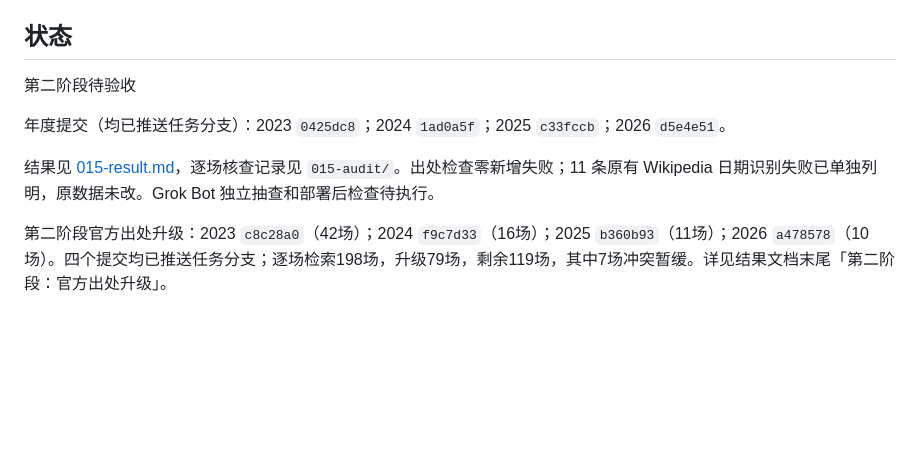
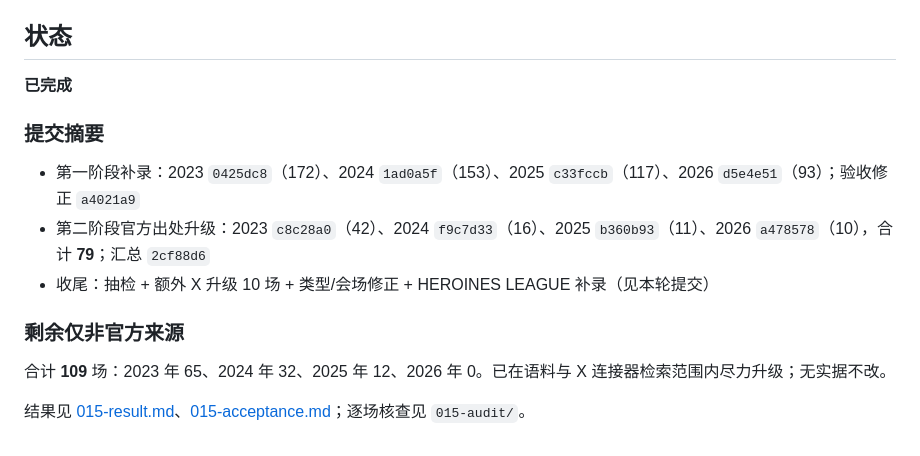
Before and after one commit to yyyyfan/ilife-site, a Markdown page: docs/tasks/015-lives-2023-2026.md, the part around the change. Rendered like a GitHub page; blank space fills up the shorter version.

```diff
--- a/docs/tasks/015-lives-2023-2026.md
+++ b/docs/tasks/015-lives-2023-2026.md
@@ -44,10 +44,14 @@
 - [x] 已有数据未被改动；只推送了 `codex/015-lives-2023-2026`
 
 ## 状态
-第二阶段待验收
+**已完成**
 
-年度提交（均已推送任务分支）：2023 `0425dc8`；2024 `1ad0a5f`；2025 `c33fccb`；2026 `d5e4e51`。
+### 提交摘要
+- 第一阶段补录：2023 `0425dc8`（172）、2024 `1ad0a5f`（153）、2025 `c33fccb`（117）、2026 `d5e4e51`（93）；验收修正 `a4021a9`
+- 第二阶段官方出处升级：2023 `c8c28a0`（42）、2024 `f9c7d33`（16）、2025 `b360b93`（11）、2026 `a478578`（10），合计 **79**；汇总 `2cf88d6`
+- 收尾：抽检 + 额外 X 升级 10 场 + 类型/会场修正 + HEROINES LEAGUE 补录（见本轮提交）
 
-结果见 [015-result.md](015-result.md)，逐场核查记录见 `015-audit/`。出处检查零新增失败；11 条原有 Wikipedia 日期识别失败已单独列明，原数据未改。Grok Bot 独立抽查和部署后检查待执行。
+### 剩余仅非官方来源
+合计 **109** 场：2023 年 65、2024 年 32、2025 年 12、2026 年 0。已在语料与 X 连接器检索范围内尽力升级；无实据不改。
 
-第二阶段官方出处升级：2023 `c8c28a0`（42场）；2024 `f9c7d33`（16场）；2025 `b360b93`（11场）；2026 `a478578`（10场）。四个提交均已推送任务分支；逐场检索198场，升级79场，剩余119场，其中7场冲突暂缓。详见结果文档末尾「第二阶段：官方出处升级」。
+结果见 [015-result.md](015-result.md)、[015-acceptance.md](015-acceptance.md)；逐场核查见 `015-audit/`。
```
Also changed, not shown: docs/tasks/015-acceptance.md (+17 -0 lines).
